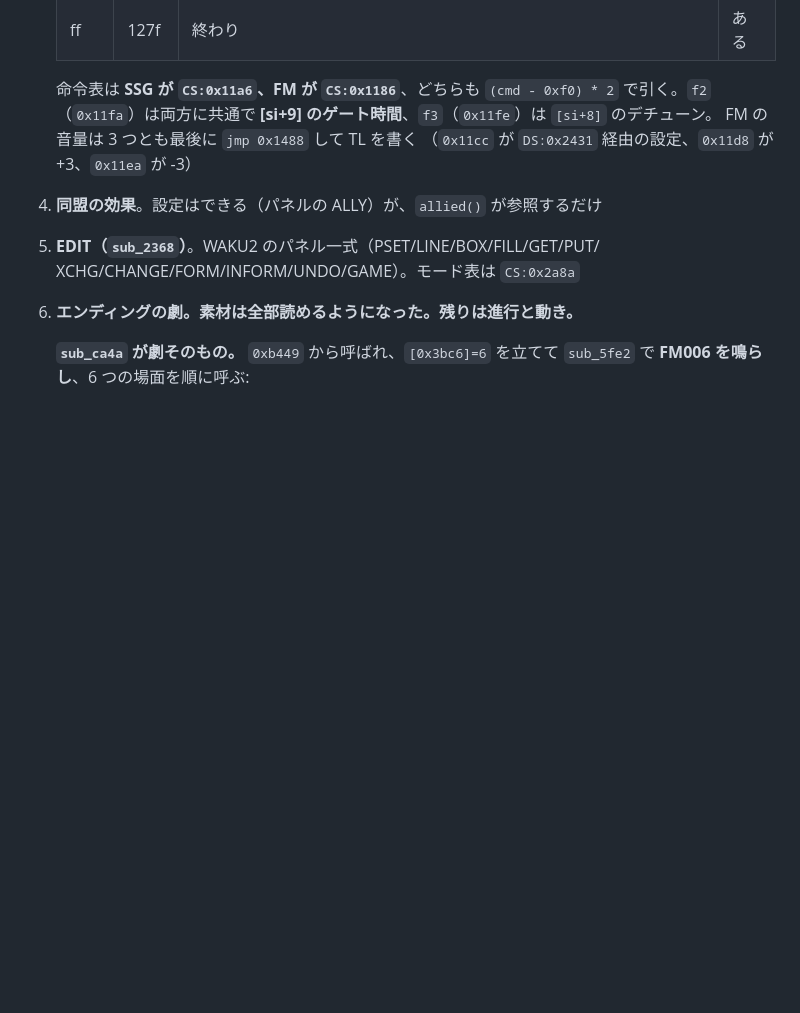
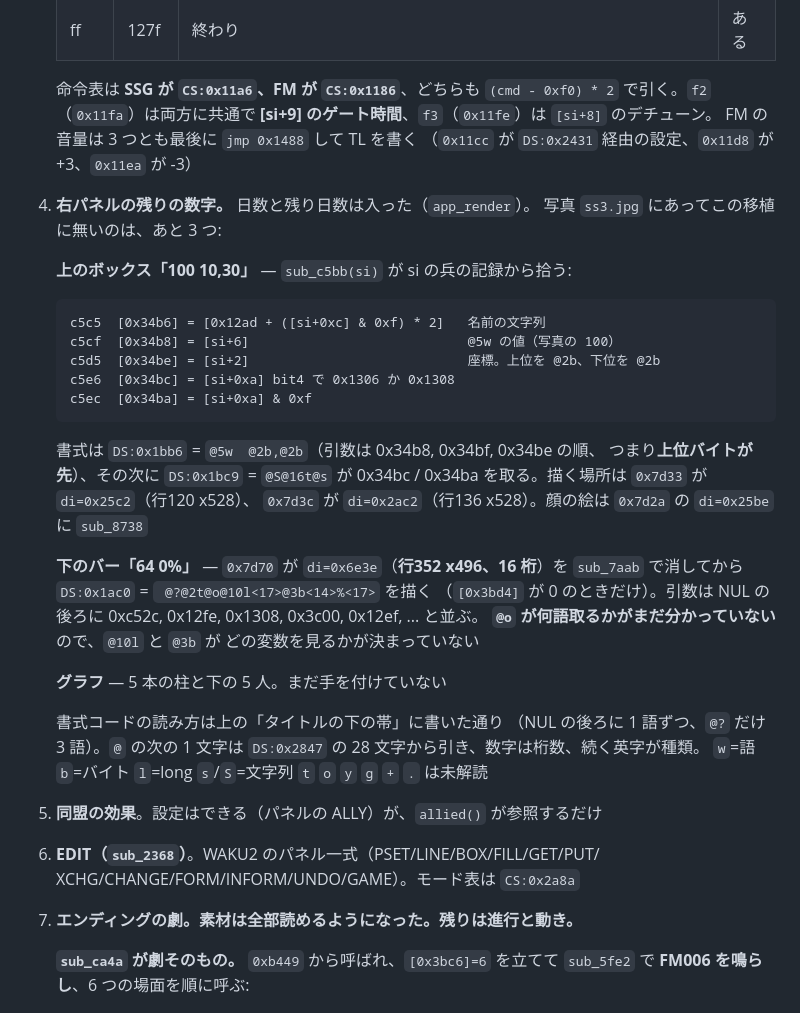
Before and after one commit to yomei-o/lord_monarch_wasm, a Markdown page: RESUME.md, the part around the change. GitHub-like rendering; blank space fills up the shorter version.

Commit message:
RESUME: what the rest of the right panel is made of
The unit box, the bottom bar and the graph, with the addresses and the format
strings behind each - and the one thing still missing, which is how many words
the "@o" code takes.

Co-Authored-By: Claude Opus 5 (1M context) <noreply@anthropic.com>

````diff
--- a/RESUME.md
+++ b/RESUME.md
@@ -275,6 +275,39 @@ bash tools/shots.sh # docs の絵を作り直す（make shots は w64devkit の
    **[si+9] のゲート時間**、`f3`（`0x11fe`）は `[si+8]` のデチューン。
    FM の音量は 3 つとも最後に `jmp 0x1488` して TL を書く
    （`0x11cc` が `DS:0x2431` 経由の設定、`0x11d8` が +3、`0x11ea` が -3）
+2. **右パネルの残りの数字。** 日数と残り日数は入った（`app_render`）。
+   写真 `ss3.jpg` にあってこの移植に無いのは、あと 3 つ:
+
+   **上のボックス「100  10,30」** — `sub_c5bb(si)` が si の兵の記録から拾う:
+
+   ```
+   c5c5  [0x34b6] = [0x12ad + ([si+0xc] & 0xf) * 2]   名前の文字列
+   c5cf  [0x34b8] = [si+6]                            @5w の値（写真の 100）
+   c5d5  [0x34be] = [si+2]                            座標。上位を @2b、下位を @2b
+   c5e6  [0x34bc] = [si+0xa] bit4 で 0x1306 か 0x1308
+   c5ec  [0x34ba] = [si+0xa] & 0xf
+   ```
+
+   書式は `DS:0x1bb6` = `@5w  @2b,@2b`（引数は 0x34b8, 0x34bf, 0x34be の順、
+   つまり**上位バイトが先**）、その次に `DS:0x1bc9` = `@S@16t@s` が
+   0x34bc / 0x34ba を取る。描く場所は `0x7d33` が `di=0x25c2`（行120 x528）、
+   `0x7d3c` が `di=0x2ac2`（行136 x528）。顔の絵は `0x7d2a` の
+   `di=0x25be` に `sub_8738`
+
+   **下のバー「64  0%」** — `0x7d70` が `di=0x6e3e`（**行352 x496、16 桁**）を
+   `sub_7aab` で消してから `DS:0x1ac0` = ` @?@2t@o@10l<17>@3b<14>%<17>` を描く
+   （`[0x3bd4]` が 0 のときだけ）。引数は NUL の後ろに
+   0xc52c, 0x12fe, 0x1308, 0x3c00, 0x12ef, ... と並ぶ。
+   **`@o` が何語取るかがまだ分かっていない**ので、`@10l` と `@3b` が
+   どの変数を見るかが決まっていない
+
+   **グラフ** — 5 本の柱と下の 5 人。まだ手を付けていない
+
+   書式コードの読み方は上の「タイトルの下の帯」に書いた通り
+   （NUL の後ろに 1 語ずつ、`@?` だけ 3 語）。`@` の次の 1 文字は
+   `DS:0x2847` の 28 文字から引き、数字は桁数、続く英字が種類。
+   `w`=語 `b`=バイト `l`=long `s`/`S`=文字列 `t` `o` `y` `g` `+` `.` は未解読
+
 3. **同盟の効果**。設定はできる（パネルの ALLY）が、`allied()` が参照するだけ
 4. **EDIT（`sub_2368`）**。WAKU2 のパネル一式（PSET/LINE/BOX/FILL/GET/PUT/
    XCHG/CHANGE/FORM/INFORM/UNDO/GAME）。モード表は `CS:0x2a8a`
````
